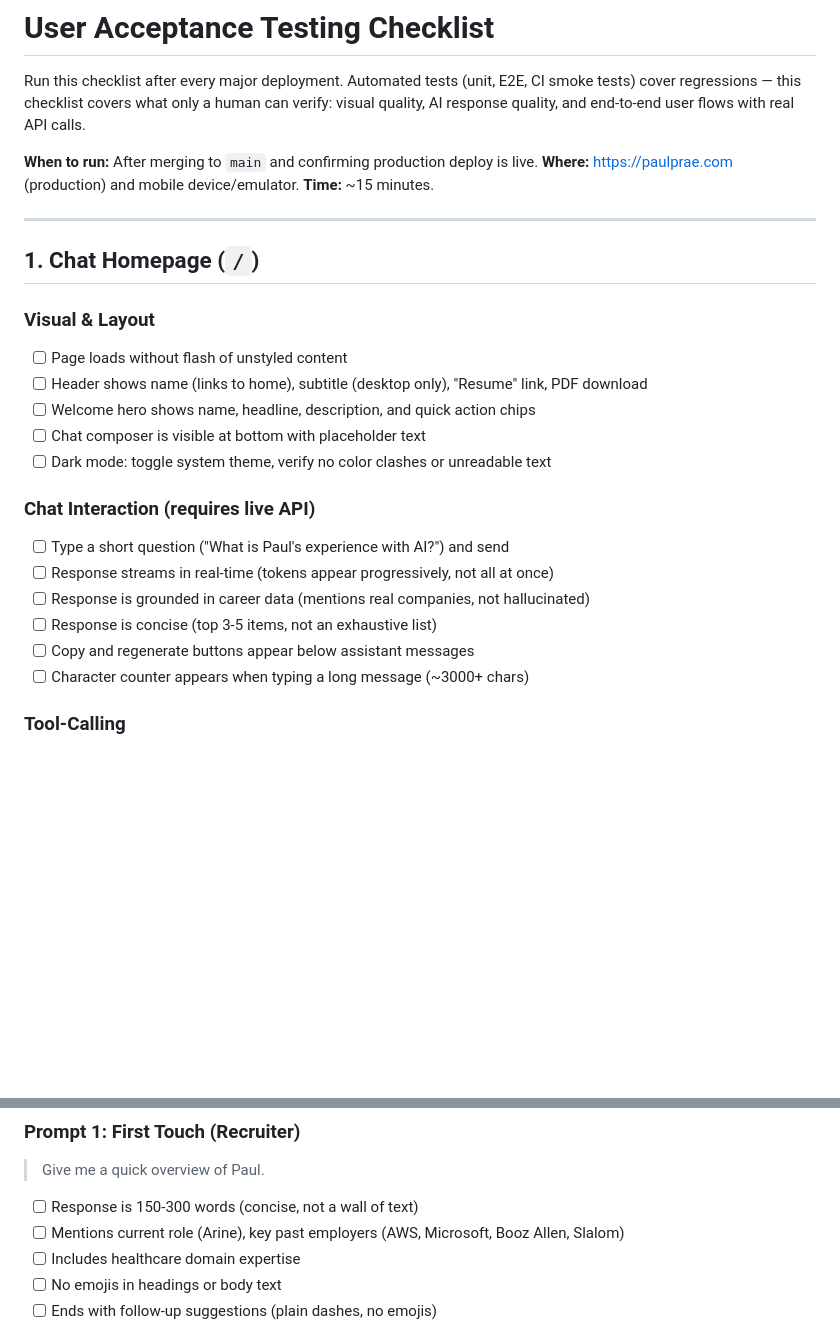
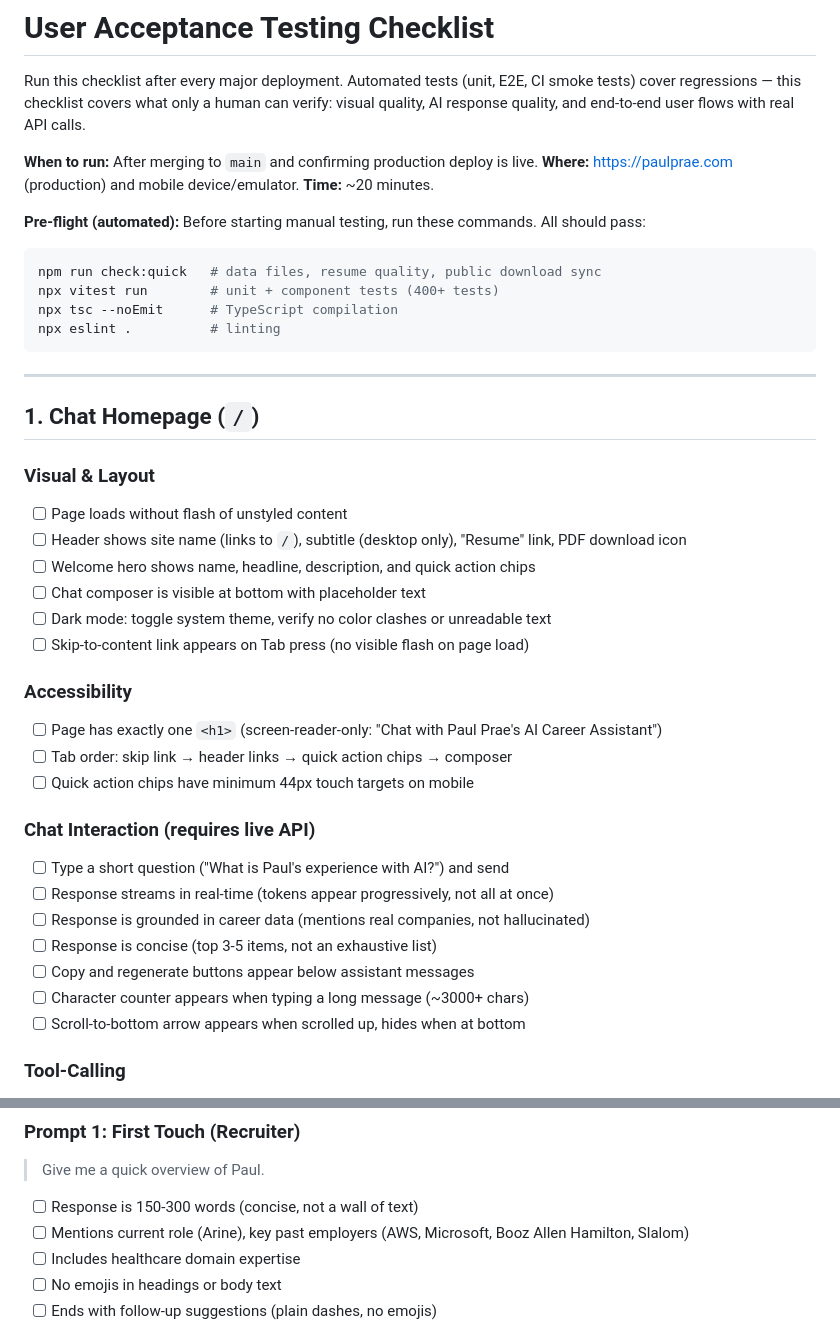
Before and after one commit to praeducer/paulprae-com, a Markdown page: docs/uat-checklist.md, 2 parts joined by grey strips. Rendered like a GitHub page; blank space fills up the shorter version.

````diff
--- a/docs/uat-checklist.md
+++ b/docs/uat-checklist.md
@@ -4,7 +4,16 @@ Run this checklist after every major deployment. Automated tests (unit, E2E, CI
 
 **When to run:** After merging to `main` and confirming production deploy is live.
 **Where:** https://paulprae.com (production) and mobile device/emulator.
-**Time:** ~15 minutes.
+**Time:** ~20 minutes.
+
+**Pre-flight (automated):** Before starting manual testing, run these commands. All should pass:
+
+```bash
+npm run check:quick   # data files, resume quality, public download sync
+npx vitest run        # unit + component tests (400+ tests)
+npx tsc --noEmit      # TypeScript compilation
+npx eslint .          # linting
+```
 
 ---
 
@@ -13,10 +22,17 @@ Run this checklist after every major deployment. Automated tests (unit, E2E, CI
 ### Visual & Layout
 
 - [ ] Page loads without flash of unstyled content
-- [ ] Header shows name (links to home), subtitle (desktop only), "Resume" link, PDF download
+- [ ] Header shows site name (links to `/`), subtitle (desktop only), "Resume" link, PDF download icon
 - [ ] Welcome hero shows name, headline, description, and quick action chips
 - [ ] Chat composer is visible at bottom with placeholder text
 - [ ] Dark mode: toggle system theme, verify no color clashes or unreadable text
+- [ ] Skip-to-content link appears on Tab press (no visible flash on page load)
+
+### Accessibility
+
+- [ ] Page has exactly one `<h1>` (screen-reader-only: "Chat with Paul Prae's AI Career Assistant")
+- [ ] Tab order: skip link → header links → quick action chips → composer
+- [ ] Quick action chips have minimum 44px touch targets on mobile
 
 ### Chat Interaction (requires live API)
 
@@ -26,6 +42,7 @@ Run this checklist after every major deployment. Automated tests (unit, E2E, CI
 - [ ] Response is concise (top 3-5 items, not an exhaustive list)
 - [ ] Copy and regenerate buttons appear below assistant messages
 - [ ] Character counter appears when typing a long message (~3000+ chars)
+- [ ] Scroll-to-bottom arrow appears when scrolled up, hides when at bottom
 
 ### Tool-Calling
 
@@ -48,7 +65,7 @@ The goal: earn trust through **absolute honesty and accuracy** and leave a **mem
 > Give me a quick overview of Paul.
 
 - [ ] Response is 150-300 words (concise, not a wall of text)
-- [ ] Mentions current role (Arine), key past employers (AWS, Microsoft, Booz Allen, Slalom)
+- [ ] Mentions current role (Arine), key past employers (AWS, Microsoft, Booz Allen Hamilton, Slalom)
 - [ ] Includes healthcare domain expertise
 - [ ] No emojis in headings or body text
 - [ ] Ends with follow-up suggestions (plain dashes, no emojis)
````
Also changed, not shown: other parts of docs/uat-checklist.md (+25 -10 lines).
